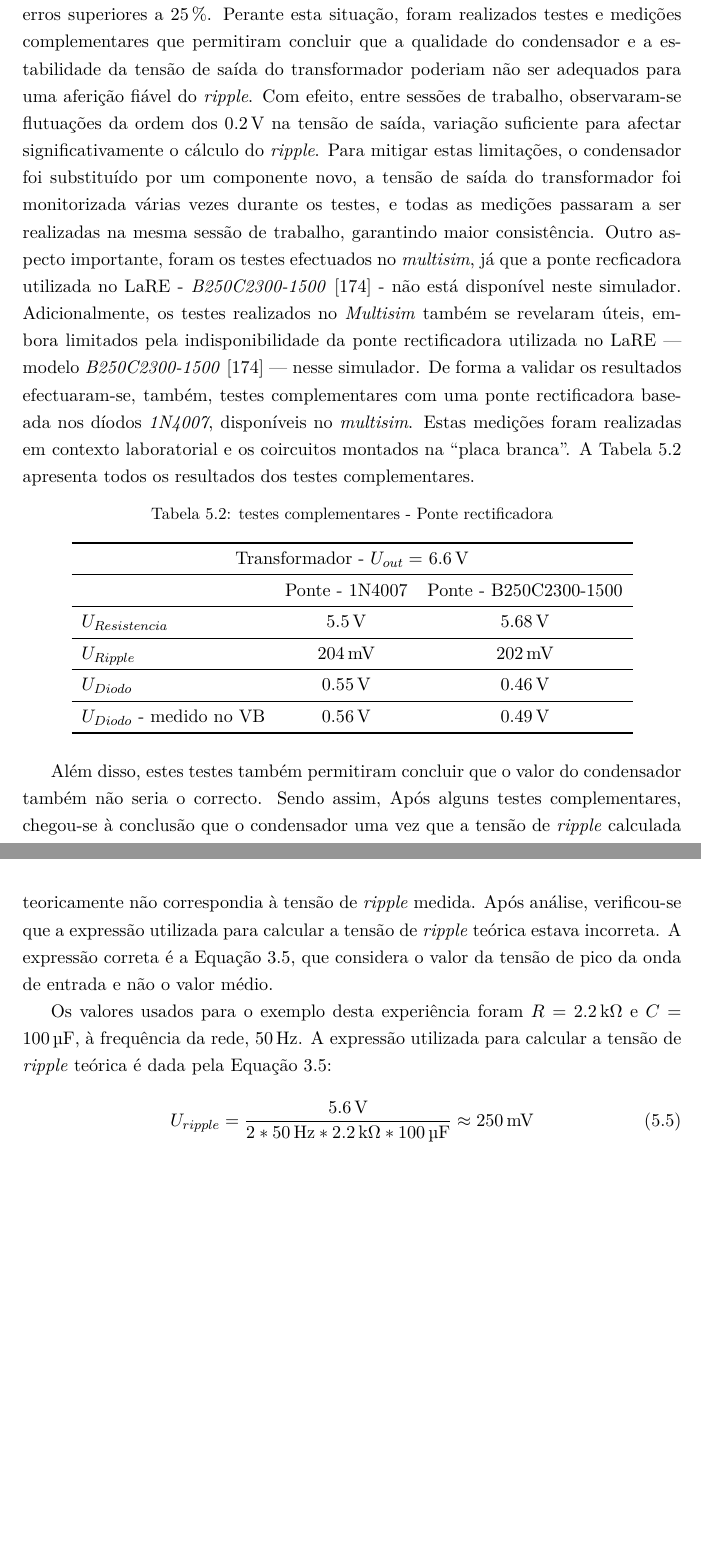
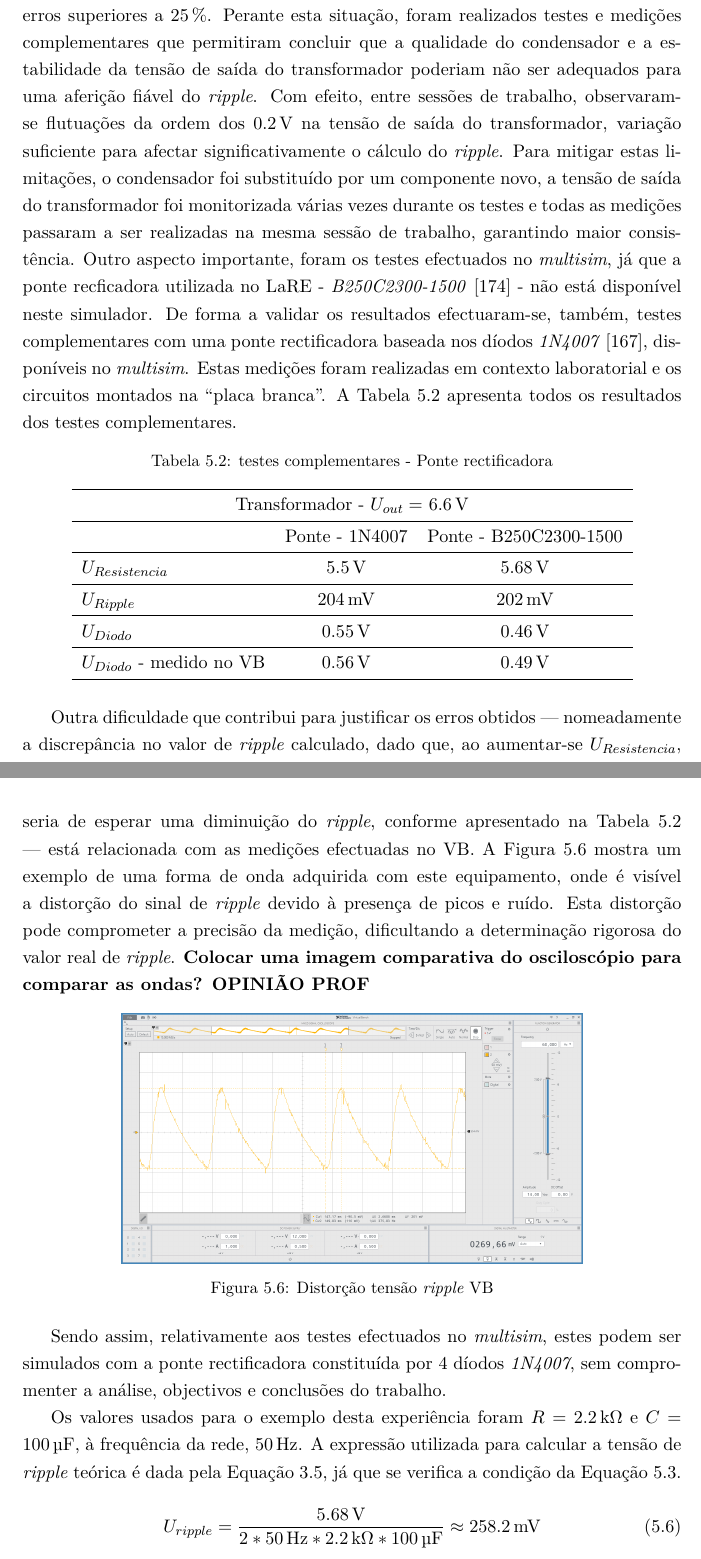
Before and after one commit to eddygrinder/LaRE_LaTeX, a LaTeX thesis (main.tex, which reads chapters/chapter5.tex): two parts of pages 146 and 147 of 169, joined at a grey line, cut so that both start at the same text, the shorter picture padded with empty space. Compiled offline with pdfLaTeX.

Commit message:
update conclusões OC

```diff
--- a/chapters/chapter5.tex
+++ b/chapters/chapter5.tex
@@ -149,8 +153,8 @@ Os erros relativos obtidos foram de \SI{18.79}{\percent} para o \acrshort{lare},
 
 \subsection{Resultados experimentais [onda completa]}
 \label{sec:resultados_RectificadoresOndacompleta}
-Os resultados obtidos nesta experiência, numa fase inicial, não foram os esperados, apresentando discrepâncias entre os valores teóricos, simulados e experimentais, com erros superiores a \SI{25}{\percent}. Perante esta situação, foram realizados testes e medições complementares que permitiram concluir que a qualidade do condensador e a estabilidade da tensão de saída do transformador poderiam não ser adequados para uma aferição fiável do \textit{ripple}. Com efeito, entre sessões de trabalho, observaram-se flutuações da ordem dos \SI{0.2}{\volt} na tensão de saída, variação suficiente para afectar significativamente o cálculo do \textit{ripple}. Para mitigar estas limitações, o condensador foi substituído por um componente novo, a tensão de saída do transformador foi monitorizada várias vezes durante os testes, e todas as medições passaram a ser realizadas na mesma sessão de trabalho, garantindo maior consistência.
-Outro aspecto importante, foram os testes efectuados no \textit{multisim}, já que a ponte recficadora utilizada no \acrshort{lare} - \textit{B250C2300-1500} \cite{B250C2306} - não está disponível neste simulador. Adicionalmente, os testes realizados no \textit{Multisim} também se revelaram úteis, embora limitados pela indisponibilidade da ponte rectificadora utilizada no \acrshort{lare} — modelo \textit{B250C2300-1500} \cite{B250C2306} — nesse simulador. De forma a validar os resultados efectuaram-se, também, testes complementares com uma ponte rectificadora baseada nos díodos \textit{1N4007}, disponíveis no \textit{multisim}. Estas medições foram realizadas em contexto laboratorial e os coircuitos montados na ``placa branca''.
+Os resultados obtidos nesta experiência, numa fase inicial, não foram os esperados, apresentando discrepâncias entre os valores teóricos, simulados e experimentais, com erros superiores a \SI{25}{\percent}. Perante esta situação, foram realizados testes e medições complementares que permitiram concluir que a qualidade do condensador e a estabilidade da tensão de saída do transformador poderiam não ser adequados para uma aferição fiável do \textit{ripple}. Com efeito, entre sessões de trabalho, observaram-se flutuações da ordem dos \SI{0.2}{\volt} na tensão de saída do transformador, variação suficiente para afectar significativamente o cálculo do \textit{ripple}. Para mitigar estas limitações, o condensador foi substituído por um componente novo, a tensão de saída do transformador foi monitorizada várias vezes durante os testes e todas as medições passaram a ser realizadas na mesma sessão de trabalho, garantindo maior consistência.
+Outro aspecto importante, foram os testes efectuados no \textit{multisim}, já que a ponte recficadora utilizada no \acrshort{lare} - \textit{B250C2300-1500} \cite{B250C2306} - não está disponível neste simulador. De forma a validar os resultados efectuaram-se, também, testes complementares com uma ponte rectificadora baseada nos díodos \textit{1N4007} \cite{1N400x}, disponíveis no \textit{multisim}. Estas medições foram realizadas em contexto laboratorial e os circuitos montados na ``placa branca''.
 A Tabela \ref{Table:testespontes} apresenta todos os resultados dos testes complementares.
 
 \begin{table}[htb]
@@ -174,13 +178,20 @@ $U_{Diodo}$ - medido no \acrshort{virtualbench} & \SI{0.56}{\volt} & \SI{0.49}{\
 \end{tabular}
 \end{table}
 
-Além disso, estes testes também permitiram concluir que o valor do condensador também não seria o correcto. Sendo assim,  Após alguns testes complementares, chegou-se à conclusão que o condensador uma vez que a tensão de \textit{ripple} calculada teoricamente não correspondia à tensão de \textit{ripple} medida. Após análise, verificou-se que a expressão utilizada para calcular a tensão de \textit{ripple} teórica estava incorreta. A expressão correta é a Equação \ref{eq:vrippleOC}, que considera o valor da tensão de pico da onda de entrada e não o valor médio.
+Outra dificuldade que contribui para justificar os erros obtidos — nomeadamente a discrepância no valor de \textit{ripple} calculado, dado que, ao aumentar-se $U_{Resistencia}$, seria de esperar uma diminuição do \textit{ripple}, conforme apresentado na Tabela~\ref{Table:testespontes} — está relacionada com as medições efectuadas no \acrshort{virtualbench}. A Figura~\ref{fig:distorcaoripple} mostra um exemplo de uma forma de onda adquirida com este equipamento, onde é visível a distorção do sinal de \textit{ripple} devido à presença de picos e ruído. Esta distorção pode comprometer a precisão da medição, dificultando a determinação rigorosa do valor real de \textit{ripple}. \textbf{Colocar uma imagem comparativa do osciloscópio para comparar as ondas? OPINIÃO PROF}
+\begin{figure}[hbtp]
+	\centering
+	\includegraphics[width=0.7\textwidth]{figures/OC_RIPPLE_VB_1N4007.png}
+	\caption{Distorção tensão \textit{ripple} \acrshort{virtualbench}}
+	\label{fig:distorcaoripple}
+\end{figure}
 
+Sendo assim, relativamente aos testes efectuados no \textit{multisim}, estes podem ser simulados com a ponte rectificadora constituída por 4 díodos \textit{1N4007}, sem compromenter a análise, objectivos e conclusões do trabalho.
 
-Os valores usados para o exemplo desta experiência foram $R=\SI{2.2}{\kilo\ohm}$ e $C=\SI{100}{\micro\farad}$, à frequência da rede, \SI{50}{\hertz}. A expressão utilizada para calcular a tensão de \textit{ripple} teórica é dada pela Equação \ref{eq:vrippleOC}:
+Os valores usados para o exemplo desta experiência foram $R=\SI{2.2}{\kilo\ohm}$ e $C=\SI{100}{\micro\farad}$, à frequência da rede, \SI{50}{\hertz}. A expressão utilizada para calcular a tensão de \textit{ripple} teórica é dada pela Equação \ref{eq:vrippleOC}, já que se verifica a condição da Equação \ref{eq:verificarcondicao}.
 
 \begin{equation} \label{eq:vrippleOCTeorico}
-	U_{ripple} = \frac{\SI{5.6}{\volt}}{2*\SI{50}{\hertz}*\SI{2.2}{\kilo\ohm}*\SI{100}{\micro\farad}} \approx \SI{250}{\milli\volt}
+	U_{ripple} = \frac{\SI{5.68}{\volt}}{2*\SI{50}{\hertz}*\SI{2.2}{\kilo\ohm}*\SI{100}{\micro\farad}} \approx \SI{258.2}{\milli\volt}
 \end{equation}
 
 Os resultados obtidos com o \acrshort{lare} encontram-se representados na Figura~\ref{fig:ripplelareonda}, onde é possível observar a forma de onda da tensão de saída, bem como o valor correspondente da tensão de \textit{ripple}.
```
Also changed, not shown: figures/ripple_lab_1N4007.jpeg (added), figures/ripple_lab_ponte.jpeg (added), chapters/chapter5.tex (8 more changed lines), 13 other files.
